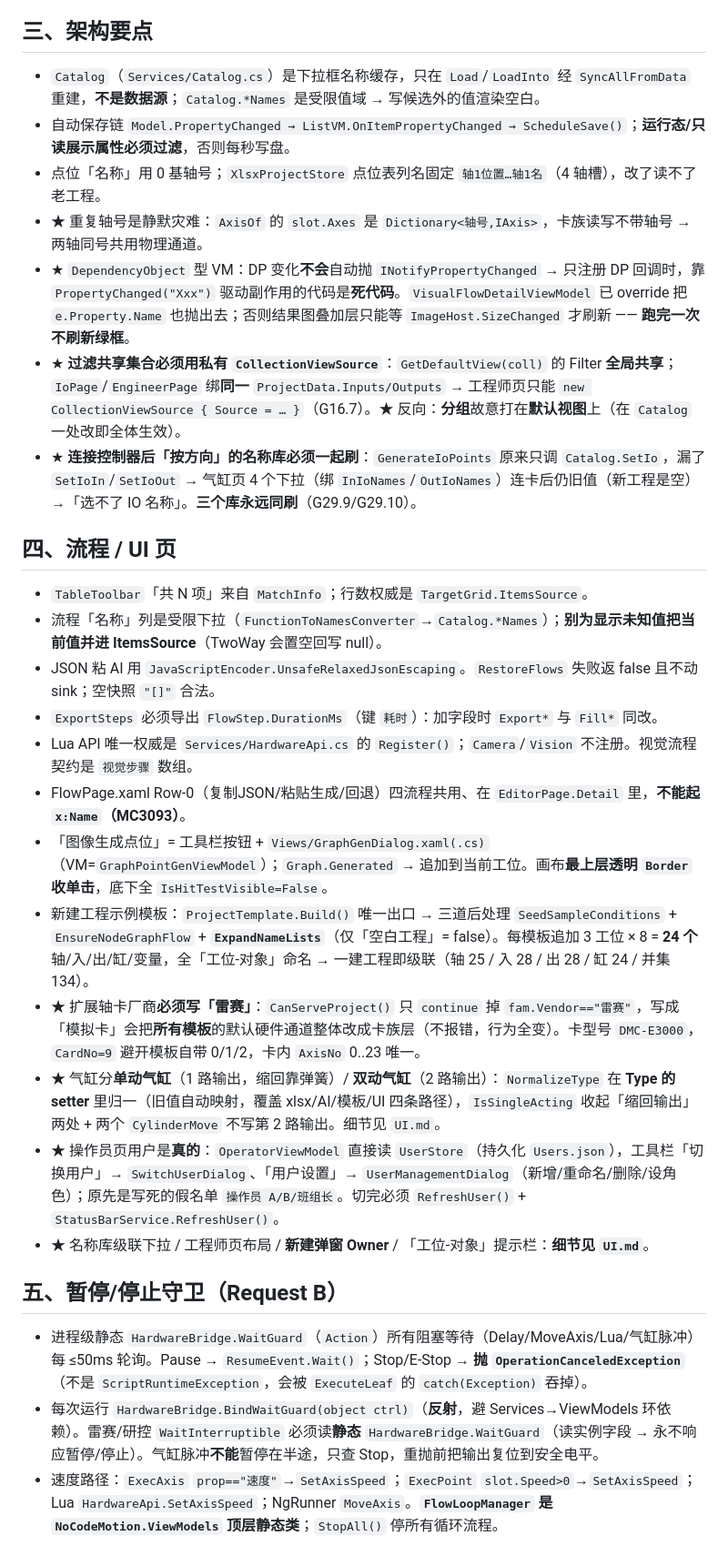
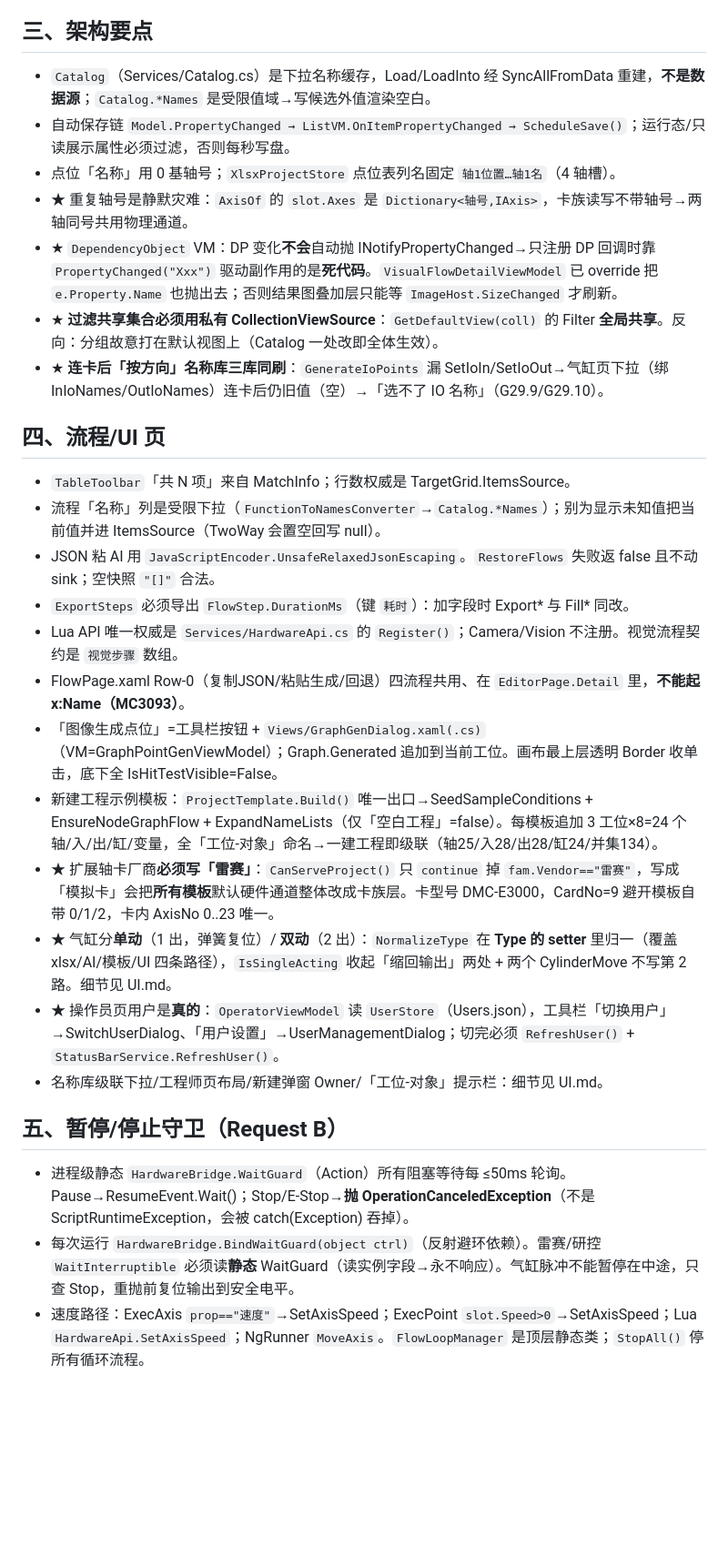
Before and after one commit to wenqizhiqq/NoCodeMotion, a Markdown page: .workbuddy-ai/memory/MEMORY.md, the part around one of its changes. Shown at 91% size. Rendered like a GitHub page; blank space fills up the shorter version.

```diff
--- a/.workbuddy-ai/memory/MEMORY.md
+++ b/.workbuddy-ai/memory/MEMORY.md
@@ -26,29 +23,29 @@
 
 ## 三、架构要点
-- `Catalog`（`Services/Catalog.cs`）是下拉框名称缓存，只在 `Load`/`LoadInto` 经 `SyncAllFromData` 重建，**不是数据源**；`Catalog.*Names` 是受限值域 → 写候选外的值渲染空白。
-- 自动保存链 `Model.PropertyChanged → ListVM.OnItemPropertyChanged → ScheduleSave()`；**运行态/只读展示属性必须过滤**，否则每秒写盘。
-- 点位「名称」用 0 基轴号；`XlsxProjectStore` 点位表列名固定 `轴1位置…轴1名`（4 轴槽），改了读不了老工程。
-- ★ 重复轴号是静默灾难：`AxisOf` 的 `slot.Axes` 是 `Dictionary<轴号,IAxis>`，卡族读写不带轴号 → 两轴同号共用物理通道。
-- ★ `DependencyObject` 型 VM：DP 变化**不会**自动抛 `INotifyPropertyChanged` → 只注册 DP 回调时，靠 `PropertyChanged("Xxx")` 驱动副作用的代码是**死代码**。`VisualFlowDetailViewModel` 已 override 把 `e.Property.Name` 也抛出去；否则结果图叠加层只能等 `ImageHost.SizeChanged` 才刷新 —— **跑完一次不刷新绿框**。
-- ★ **过滤共享集合必须用私有 `CollectionViewSource`**：`GetDefaultView(coll)` 的 Filter **全局共享**；`IoPage`/`EngineerPage` 绑**同一** `ProjectData.Inputs/Outputs` → 工程师页只能 `new CollectionViewSource { Source = … }`（G16.7）。★ 反向：**分组**故意打在**默认视图**上（在 `Catalog` 一处改即全体生效）。
-- ★ **连接控制器后「按方向」的名称库必须一起刷**：`GenerateIoPoints` 原来只调 `Catalog.SetIo`，漏了 `SetIoIn`/`SetIoOut` → 气缸页 4 个下拉（绑 `InIoNames`/`OutIoNames`）连卡后仍旧值（新工程是空）→「选不了 IO 名称」。**三个库永远同刷**（G29.9/G29.10）。
+- `Catalog`（Services/Catalog.cs）是下拉名称缓存，Load/LoadInto 经 SyncAllFromData 重建，**不是数据源**；`Catalog.*Names` 是受限值域→写候选外值渲染空白。
+- 自动保存链 `Model.PropertyChanged → ListVM.OnItemPropertyChanged → ScheduleSave()`；运行态/只读展示属性必须过滤，否则每秒写盘。
+- 点位「名称」用 0 基轴号；`XlsxProjectStore` 点位表列名固定 `轴1位置…轴1名`（4 轴槽）。
+- ★ 重复轴号是静默灾难：`AxisOf` 的 `slot.Axes` 是 `Dictionary<轴号,IAxis>`，卡族读写不带轴号→两轴同号共用物理通道。
+- ★ `DependencyObject` VM：DP 变化**不会**自动抛 INotifyPropertyChanged→只注册 DP 回调时靠 `PropertyChanged("Xxx")` 驱动副作用的是**死代码**。`VisualFlowDetailViewModel` 已 override 把 `e.Property.Name` 也抛出去；否则结果图叠加层只能等 `ImageHost.SizeChanged` 才刷新。
+- ★ **过滤共享集合必须用私有 CollectionViewSource**：`GetDefaultView(coll)` 的 Filter **全局共享**。反向：分组故意打在默认视图上（Catalog 一处改即全体生效）。
+- ★ **连卡后「按方向」名称库三库同刷**：`GenerateIoPoints` 漏 SetIoIn/SetIoOut→气缸页下拉（绑 InIoNames/OutIoNames）连卡后仍旧值（空）→「选不了 IO 名称」（G29.9/G29.10）。
 
-## 四、流程 / UI 页
-- `TableToolbar`「共 N 项」来自 `MatchInfo`；行数权威是 `TargetGrid.ItemsSource`。
-- 流程「名称」列是受限下拉（`FunctionToNamesConverter`→`Catalog.*Names`）；**别为显示未知值把当前值并进 ItemsSource**（TwoWay 会置空回写 null）。
+## 四、流程/UI 页
+- `TableToolbar`「共 N 项」来自 MatchInfo；行数权威是 TargetGrid.ItemsSource。
+- 流程「名称」列是受限下拉（`FunctionToNamesConverter`→`Catalog.*Names`）；别为显示未知值把当前值并进 ItemsSource（TwoWay 会置空回写 null）。
 - JSON 粘 AI 用 `JavaScriptEncoder.UnsafeRelaxedJsonEscaping`。`RestoreFlows` 失败返 false 且不动 sink；空快照 `"[]"` 合法。
-- `ExportSteps` 必须导出 `FlowStep.DurationMs`（键 `耗时`）：加字段时 `Export*` 与 `Fill*` 同改。
-- Lua API 唯一权威是 `Services/HardwareApi.cs` 的 `Register()`；`Camera`/`Vision` 不注册。视觉流程契约是 `视觉步骤` 数组。
-- FlowPage.xaml Row-0（复制JSON/粘贴生成/回退）四流程共用、在 `EditorPage.Detail` 里，**不能起 `x:Name`（MC3093）**。
-- 「图像生成点位」= 工具栏按钮 + `Views/GraphGenDialog.xaml(.cs)`（VM=`GraphPointGenViewModel`）；`Graph.Generated` → 追加到当前工位。画布**最上层透明 `Border` 收单击**，底下全 `IsHitTestVisible=False`。
-- 新建工程示例模板：`ProjectTemplate.Build()` 唯一出口 → 三道后处理 `SeedSampleConditions` + `EnsureNodeGraphFlow` + **`ExpandNameLists`**（仅「空白工程」= false）。每模板追加 3 工位 × 8 = **24 个**轴/入/出/缸/变量，全「工位-对象」命名 → 一建工程即级联（轴 25 / 入 28 / 出 28 / 缸 24 / 并集 134）。
-- ★ 扩展轴卡厂商**必须写「雷赛」**：`CanServeProject()` 只 `continue` 掉 `fam.Vendor=="雷赛"`，写成「模拟卡」会把**所有模板**的默认硬件通道整体改成卡族层（不报错，行为全变）。卡型号 `DMC-E3000`，`CardNo=9` 避开模板自带 0/1/2，卡内 `AxisNo` 0..23 唯一。
-- ★ 气缸分**单动气缸**（1 路输出，缩回靠弹簧）/ **双动气缸**（2 路输出）：`NormalizeType` 在 **Type 的 setter** 里归一（旧值自动映射，覆盖 xlsx/AI/模板/UI 四条路径），`IsSingleActing` 收起「缩回输出」两处 + 两个 `CylinderMove` 不写第 2 路输出。细节见 `UI.md`。
-- ★ 操作员页用户是**真的**：`OperatorViewModel` 直接读 `UserStore`（持久化 `Users.json`），工具栏「切换用户」→ `SwitchUserDialog`、「用户设置」→ `UserManagementDialog`（新增/重命名/删除/设角色）；原先是写死的假名单 `操作员 A/B/班组长`。切完必须 `RefreshUser()` + `StatusBarService.RefreshUser()`。
-- ★ 名称库级联下拉 / 工程师页布局 / **新建弹窗 Owner** / 「工位-对象」提示栏：**细节见 `UI.md`**。
+- `ExportSteps` 必须导出 `FlowStep.DurationMs`（键 `耗时`）：加字段时 Export* 与 Fill* 同改。
+- Lua API 唯一权威是 `Services/HardwareApi.cs` 的 `Register()`；Camera/Vision 不注册。视觉流程契约是 `视觉步骤` 数组。
+- FlowPage.xaml Row-0（复制JSON/粘贴生成/回退）四流程共用、在 `EditorPage.Detail` 里，**不能起 x:Name（MC3093）**。
+- 「图像生成点位」=工具栏按钮 + `Views/GraphGenDialog.xaml(.cs)`（VM=GraphPointGenViewModel）；Graph.Generated 追加到当前工位。画布最上层透明 Border 收单击，底下全 IsHitTestVisible=False。
+- 新建工程示例模板：`ProjectTemplate.Build()` 唯一出口→SeedSampleConditions + EnsureNodeGraphFlow + ExpandNameLists（仅「空白工程」=false）。每模板追加 3 工位×8=24 个轴/入/出/缸/变量，全「工位-对象」命名→一建工程即级联（轴25/入28/出28/缸24/并集134）。
+- ★ 扩展轴卡厂商**必须写「雷赛」**：`CanServeProject()` 只 `continue` 掉 `fam.Vendor=="雷赛"`，写成「模拟卡」会把**所有模板**默认硬件通道整体改成卡族层。卡型号 DMC-E3000，CardNo=9 避开模板自带 0/1/2，卡内 AxisNo 0..23 唯一。
+- ★ 气缸分**单动**（1 出，弹簧复位）/ **双动**（2 出）：`NormalizeType` 在 **Type 的 setter** 里归一（覆盖 xlsx/AI/模板/UI 四条路径），`IsSingleActing` 收起「缩回输出」两处 + 两个 CylinderMove 不写第 2 路。细节见 UI.md。
+- ★ 操作员页用户是**真的**：`OperatorViewModel` 读 `UserStore`（Users.json），工具栏「切换用户」→SwitchUserDialog、「用户设置」→UserManagementDialog；切完必须 `RefreshUser()` + `StatusBarService.RefreshUser()`。
+- 名称库级联下拉/工程师页布局/新建弹窗 Owner/「工位-对象」提示栏：细节见 UI.md。
 
 ## 五、暂停/停止守卫（Request B）
-- 进程级静态 `HardwareBridge.WaitGuard`（`Action`）所有阻塞等待（Delay/MoveAxis/Lua/气缸脉冲）每 ≤50ms 轮询。Pause → `ResumeEvent.Wait()`；Stop/E-Stop → **抛 `OperationCanceledException`**（不是 `ScriptRuntimeException`，会被 `ExecuteLeaf` 的 `catch(Exception)` 吞掉）。
-- 每次运行 `HardwareBridge.BindWaitGuard(object ctrl)`（**反射**，避 Services→ViewModels 环依赖）。雷赛/研控 `WaitInterruptible` 必须读**静态** `HardwareBridge.WaitGuard`（读实例字段 → 永不响应暂停/停止）。气缸脉冲**不能**暂停在半途，只查 Stop，重抛前把输出复位到安全电平。
-- 速度路径：`ExecAxis` `prop=="速度"`→`SetAxisSpeed`；`ExecPoint` `slot.Speed>0`→`SetAxisSpeed`；Lua `HardwareApi.SetAxisSpeed`；NgRunner `MoveAxis`。**`FlowLoopManager` 是 `NoCodeMotion.ViewModels` 顶层静态类**；`StopAll()` 停所有循环流程。
+- 进程级静态 `HardwareBridge.WaitGuard`（Action）所有阻塞等待每 ≤50ms 轮询。Pause→ResumeEvent.Wait()；Stop/E-Stop→**抛 OperationCanceledException**（不是 ScriptRuntimeException，会被 catch(Exception) 吞掉）。
+- 每次运行 `HardwareBridge.BindWaitGuard(object ctrl)`（反射避环依赖）。雷赛/研控 `WaitInterruptible` 必须读**静态** WaitGuard（读实例字段→永不响应）。气缸脉冲不能暂停在中途，只查 Stop，重抛前复位输出到安全电平。
+- 速度路径：ExecAxis `prop=="速度"`→SetAxisSpeed；ExecPoint `slot.Speed>0`→SetAxisSpeed；Lua `HardwareApi.SetAxisSpeed`；NgRunner `MoveAxis`。`FlowLoopManager` 是顶层静态类；`StopAll()` 停所有循环流程。
 
```
Also changed, not shown: other parts of .workbuddy-ai/memory/MEMORY.md (+40 -43 lines), .workbuddy-ai/memory/2026-10-14.md (added, +27 -0 lines).
